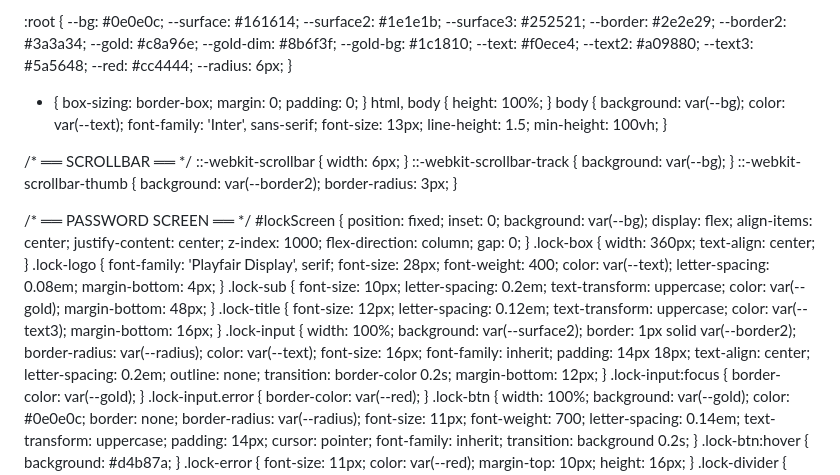
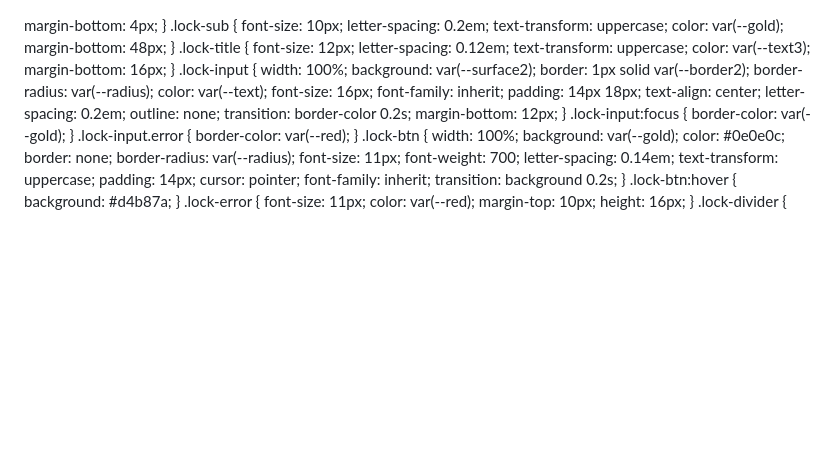
Before and after one commit to mccarleyoneill/375-beo, a Markdown page: README.md, the part around the change. GitHub-like rendering; blank space fills up the shorter version.

Commit message:
Remove HTML content from README.md
Removed HTML structure and styles from README.md.

```diff
--- a/README.md
+++ b/README.md
@@ -1,67 +1,3 @@
-<!DOCTYPE html>
-<html lang="en">
-<head>
-<meta charset="UTF-8">
-<meta name="viewport" content="width=device-width, initial-scale=1.0">
-<title>375 Bar · BEO</title>
-<script src="https://cdnjs.cloudflare.com/ajax/libs/jspdf/2.5.1/jspdf.umd.min.js"></script>
-<style>
-@import url('https://fonts.googleapis.com/css2?family=Inter:wght@300;400;500;600;700&family=Playfair+Display:wght@400;500&display=swap');
-
-:root {
-  --bg:        #0e0e0c;
-  --surface:   #161614;
-  --surface2:  #1e1e1b;
-  --surface3:  #252521;
-  --border:    #2e2e29;
-  --border2:   #3a3a34;
-  --gold:      #c8a96e;
-  --gold-dim:  #8b6f3f;
-  --gold-bg:   #1c1810;
-  --text:      #f0ece4;
-  --text2:     #a09880;
-  --text3:     #5a5648;
-  --red:       #cc4444;
-  --radius:    6px;
-}
-
-* { box-sizing: border-box; margin: 0; padding: 0; }
-html, body { height: 100%; }
-body {
-  background: var(--bg);
-  color: var(--text);
-  font-family: 'Inter', sans-serif;
-  font-size: 13px;
-  line-height: 1.5;
-  min-height: 100vh;
-}
-
-/* ══ SCROLLBAR ══ */
-::-webkit-scrollbar { width: 6px; }
-::-webkit-scrollbar-track { background: var(--bg); }
-::-webkit-scrollbar-thumb { background: var(--border2); border-radius: 3px; }
-
-/* ══ PASSWORD SCREEN ══ */
-#lockScreen {
-  position: fixed; inset: 0;
-  background: var(--bg);
-  display: flex;
-  align-items: center;
-  justify-content: center;
-  z-index: 1000;
-  flex-direction: column;
-  gap: 0;
-}
-.lock-box {
-  width: 360px;
-  text-align: center;
-}
-.lock-logo {
-  font-family: 'Playfair Display', serif;
-  font-size: 28px;
-  font-weight: 400;
-  color: var(--text);
-  letter-spacing: 0.08em;
   margin-bottom: 4px;
 }
 .lock-sub {
```
